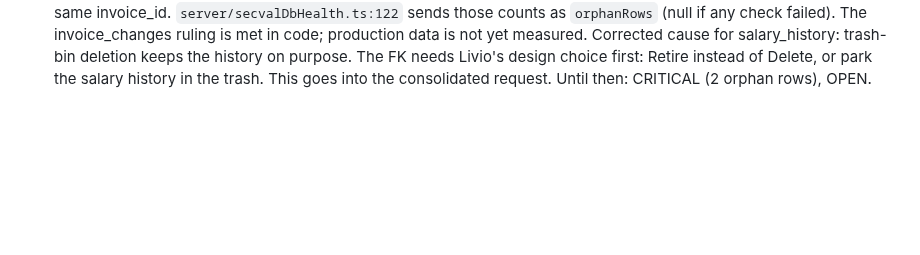
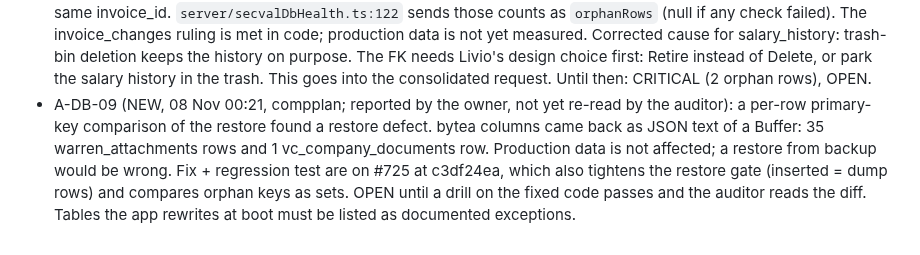
Before and after one commit to 1903978-prog/anti-hacker, a Markdown page: .engineering/AUDIT-REGISTER.md, the part around the change. GitHub-like rendering; blank space fills up the shorter version.

Commit message:
Audit register: A-DB-09 bytea restore defect
Co-Authored-By: Claude Opus 5.5 <noreply@anthropic.com>
Claude-Session: https://claude.ai/code/session_01TA3Ce254AzvddSTHmaHEkH

```diff
--- a/.engineering/AUDIT-REGISTER.md
+++ b/.engineering/AUDIT-REGISTER.md
@@ -65,3 +65,4 @@ Updates:
 - A-DB-08 counts (16:44, compplan drill run 42391644122 on cced2f64, from the 07 Nov production backup; reported by the owner, not re-read by the auditor): `salary_history.employee_id` has 2 orphan rows (2 missing employees; cause: deleteEmployee hard-deletes). `invoice_changes.invoice_id` has 15 rows pointing at 14 missing invoices (the change log keeps entries for deliberate deletions). Proposal in compplan #697 docs/ORPHANS_A-DB-08.md (e0e89f81).
   Auditor ruling: salary_history = a real defect. Accept the restore-or-placeholder plan, plus the FK and the code guard; the data change needs Livio's approval. invoice_changes = may be classed as a history reference, without an FK, ONLY if every missing id matches an approved "deleted" change for that same id. Any miss without that match still counts in `orphanRows`, which keeps the verdict CRITICAL. The auditor will re-check the match rule in code before closing.
 - A-DB-08 re-check (16:50; auditor read compplan f17f5b8c): VERIFIED in code. In `server/referentialIntegrity.ts`, the "invoice change -> invoice" check lets a miss through only when an approved "deleted" change exists for that same invoice_id. `server/secvalDbHealth.ts:122` sends those counts as `orphanRows` (null if any check failed). The invoice_changes ruling is met in code; production data is not yet measured. Corrected cause for salary_history: trash-bin deletion keeps the history on purpose. The FK needs Livio's design choice first: Retire instead of Delete, or park the salary history in the trash. This goes into the consolidated request. Until then: CRITICAL (2 orphan rows), OPEN.
+- A-DB-09 (NEW, 08 Nov 00:21, compplan; reported by the owner, not yet re-read by the auditor): a per-row primary-key comparison of the restore found a restore defect. bytea columns came back as JSON text of a Buffer: 35 warren_attachments rows and 1 vc_company_documents row. Production data is not affected; a restore from backup would be wrong. Fix + regression test are on #725 at c3df24ea, which also tightens the restore gate (inserted = dump rows) and compares orphan keys as sets. OPEN until a drill on the fixed code passes and the auditor reads the diff. Tables the app rewrites at boot must be listed as documented exceptions.
```
